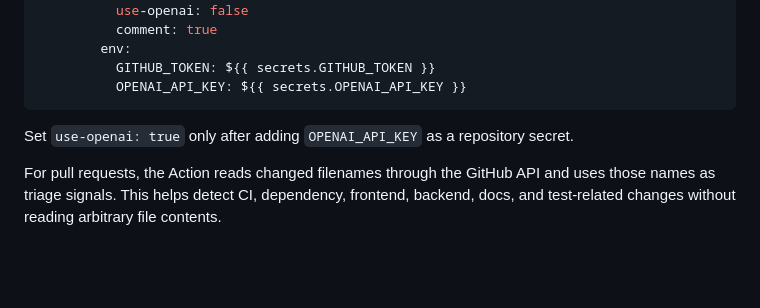
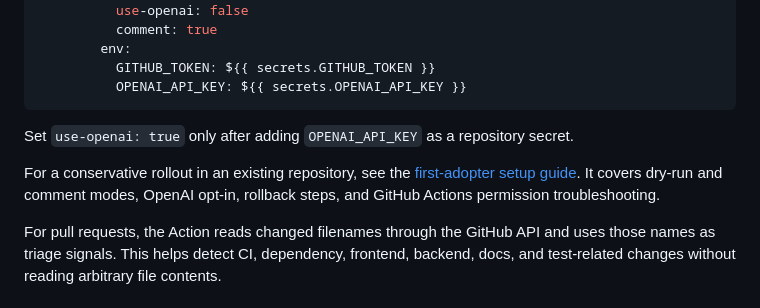
Before and after one commit to EmperorDress/maintainer-signal, a Markdown page: README.md, the part around the change. Rendered like a GitHub page; blank space fills up the shorter version.

Commit message:
docs: add first-adopter action setup guide

```diff
--- a/README.md
+++ b/README.md
@@ -102,6 +102,11 @@ jobs:
 
 Set `use-openai: true` only after adding `OPENAI_API_KEY` as a repository secret.
 
+For a conservative rollout in an existing repository, see the
+[first-adopter setup guide](docs/first-adopter-setup.md). It covers dry-run and
+comment modes, OpenAI opt-in, rollback steps, and GitHub Actions permission
+troubleshooting.
+
 For pull requests, the Action reads changed filenames through the GitHub API and
 uses those names as triage signals. This helps detect CI, dependency, frontend,
 backend, docs, and test-related changes without reading arbitrary file contents.
```
Also changed, not shown: docs/first-adopter-setup.md (added, +157 -0 lines).
